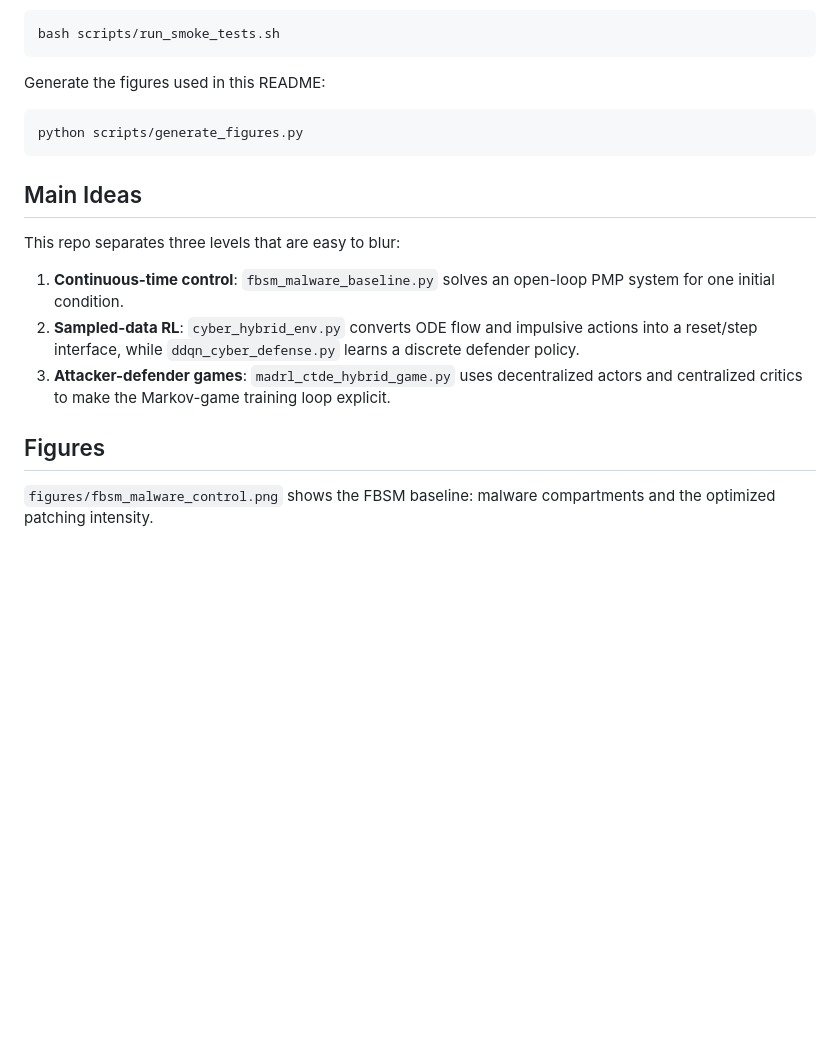
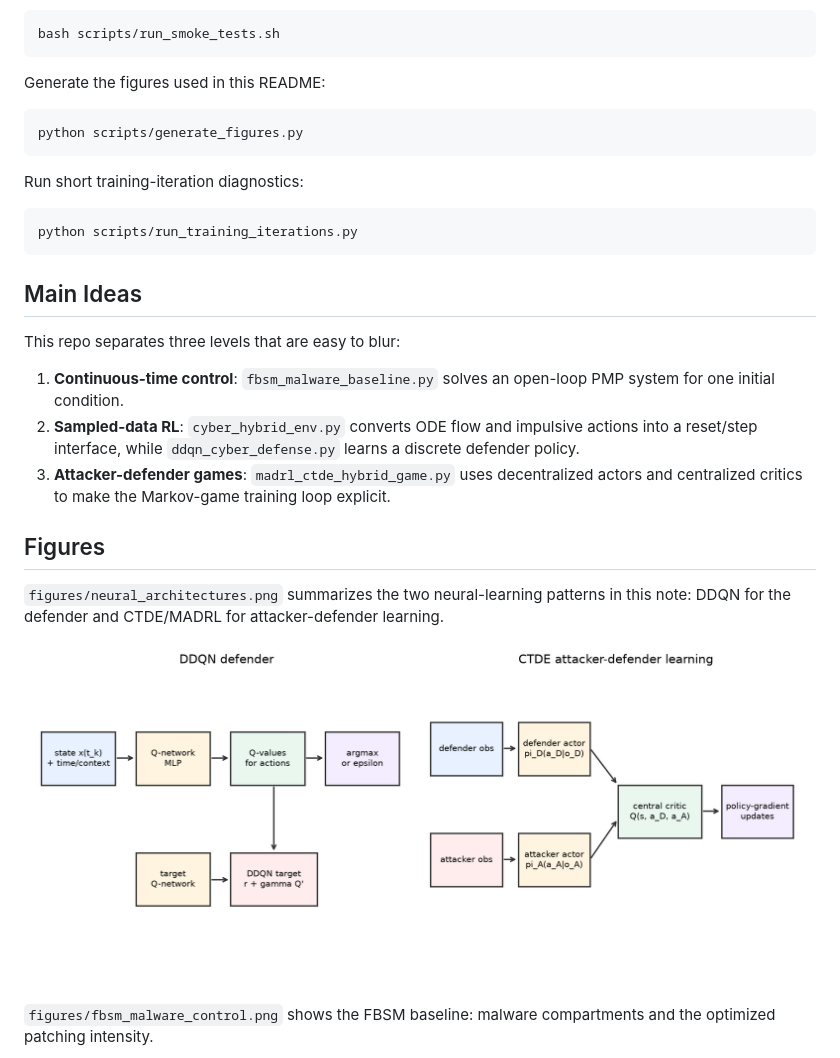
Before and after one commit to LYang910920/note1-cyber-control-games, a Markdown page: README.md, the part around one of its changes. Rendered like a GitHub page; pictures changed too: figures/neural_architectures.png (added); blank space fills up the shorter version.

````diff
--- a/README.md
+++ b/README.md
@@ -41,6 +44,12 @@ Generate the figures used in this README:
 python scripts/generate_figures.py
 ```
 
+Run short training-iteration diagnostics:
+
+```bash
+python scripts/run_training_iterations.py
+```
+
 ## Main Ideas
 
 This repo separates three levels that are easy to blur:
@@ -51,6 +60,10 @@ This repo separates three levels that are easy to blur:
 
 ## Figures
 
+`figures/neural_architectures.png` summarizes the two neural-learning patterns in this note: DDQN for the defender and CTDE/MADRL for attacker-defender learning.
+
+![Neural architectures](figures/neural_architectures.png)
+
 `figures/fbsm_malware_control.png` shows the FBSM baseline: malware compartments and the optimized patching intensity.
 
 ![FBSM malware-control baseline](figures/fbsm_malware_control.png)
````
Also changed, not shown: other parts of README.md (+24 -1 lines), experiments/README.md (added, +17 -0 lines), figures/hybrid_policy_comparison.png (added), figures/training_iteration_diagnostics.png (added), 9 other files.
